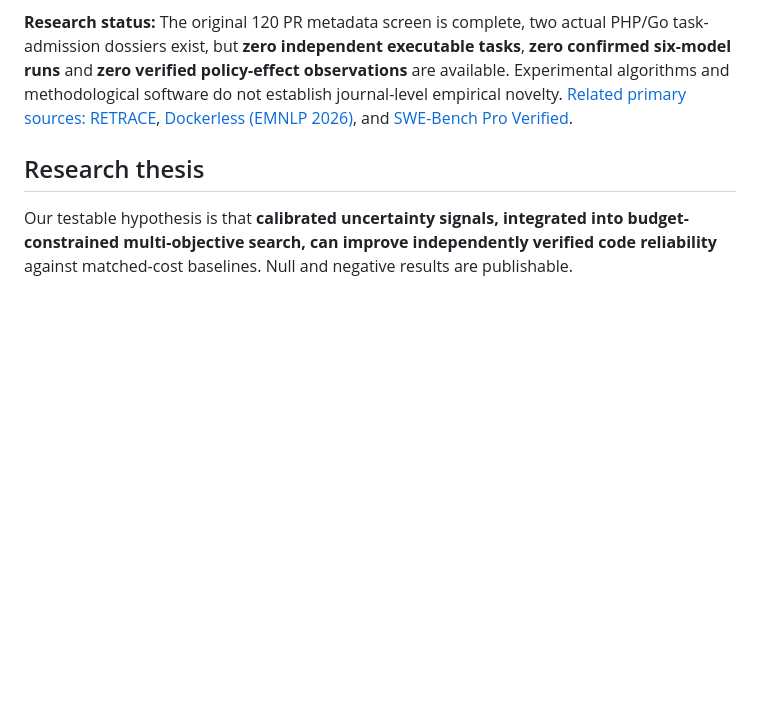
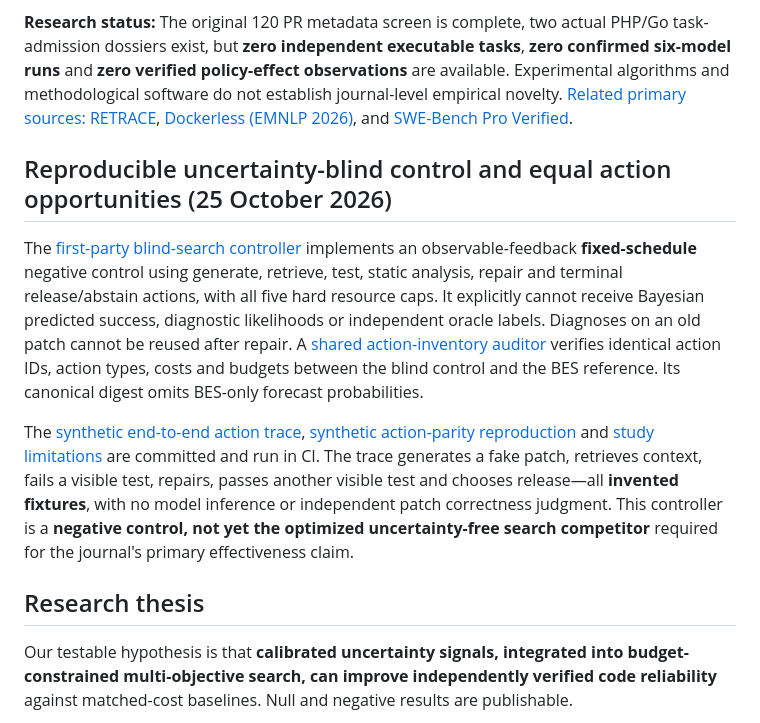
Before and after one commit to Rocky5502/U-CODE, a Markdown page: README.md, the part around the change. GitHub-like rendering; blank space fills up the shorter version.

Commit message:
docs: surface tested blind-search negative control, matched tool fingerprint and real-experiment limitations

```diff
--- a/README.md
+++ b/README.md
@@ -258,6 +258,12 @@ The [evaluator-only paired-trial contract](src/ucode/experiment_contract.py) req
 
 **Research status:** The original 120 PR metadata screen is complete, two actual PHP/Go task-admission dossiers exist, but **zero independent executable tasks**, **zero confirmed six-model runs** and **zero verified policy-effect observations** are available. Experimental algorithms and methodological software do not establish journal-level empirical novelty. [Related primary sources: RETRACE](https://arxiv.org/abs/2608.08950), [Dockerless (EMNLP 2026)](https://aclanthology.org/2026.emnlp-main.640/), and [SWE-Bench Pro Verified](https://arxiv.org/abs/2609.08149).
 
+## Reproducible uncertainty-blind control and equal action opportunities (25 October 2026)
+
+The [first-party blind-search controller](src/ucode/blind_search.py) implements an observable-feedback **fixed-schedule** negative control using generate, retrieve, test, static analysis, repair and terminal release/abstain actions, with all five hard resource caps. It explicitly cannot receive Bayesian predicted success, diagnostic likelihoods or independent oracle labels. Diagnoses on an old patch cannot be reused after repair. A [shared action-inventory auditor](src/ucode/matched_action_inventory.py) verifies identical action IDs, action types, costs and budgets between the blind control and the BES reference. Its canonical digest omits BES-only forecast probabilities.
+
+The [synthetic end-to-end action trace](examples/blind_search_smoke.py), [synthetic action-parity reproduction](examples/action_parity_smoke.py) and [study limitations](docs/BLIND_SEARCH_AND_PARITY_2026-10-25.md) are committed and run in CI. The trace generates a fake patch, retrieves context, fails a visible test, repairs, passes another visible test and chooses release—all **invented fixtures**, with no model inference or independent patch correctness judgment. This controller is a **negative control, not yet the optimized uncertainty-free search competitor** required for the journal's primary effectiveness claim.
+
 ## Research thesis
 
 Our testable hypothesis is that **calibrated uncertainty signals, integrated into budget-constrained multi-objective search, can improve independently verified code reliability** against matched-cost baselines. Null and negative results are publishable.
```
